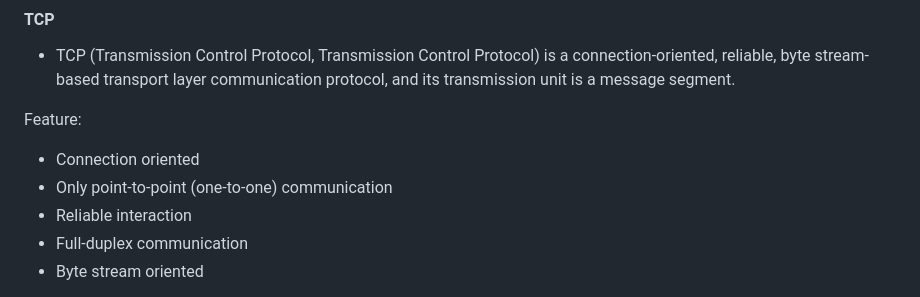
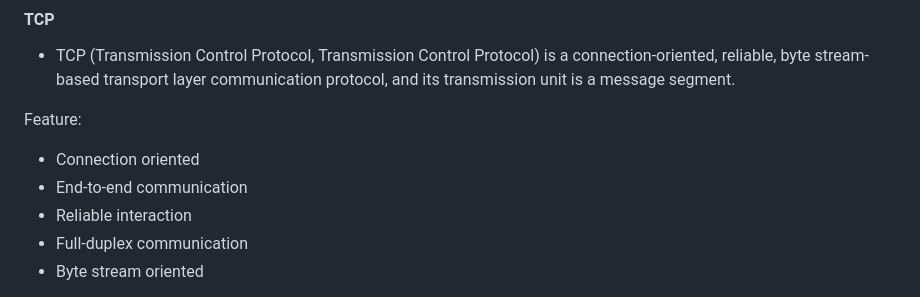
Before and after one commit to huihut/interview, a Markdown page: README_en.md, the part around the change. Drawn GitHub-style.

```diff
--- a/README_en.md
+++ b/README_en.md
@@ -2238,7 +2238,7 @@ Port number | 21 | 23 | 25 | 53 | 69 | 80 | 443 | 161
 
 Feature:
 * Connection oriented
-* Only point-to-point (one-to-one) communication
+* End-to-end communication
 * Reliable interaction
 * Full-duplex communication
 * Byte stream oriented
```
Also changed, not shown: README.md (+1 -1 lines).
